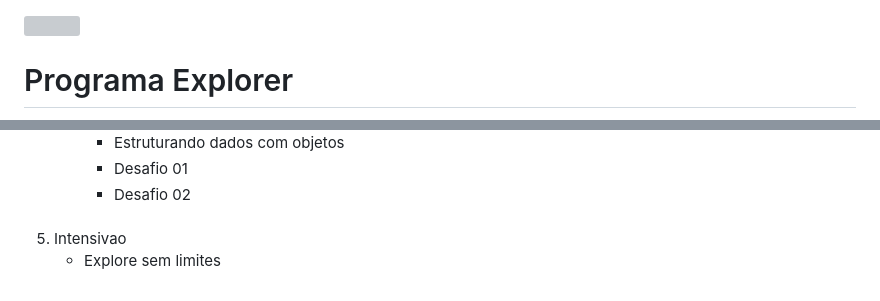
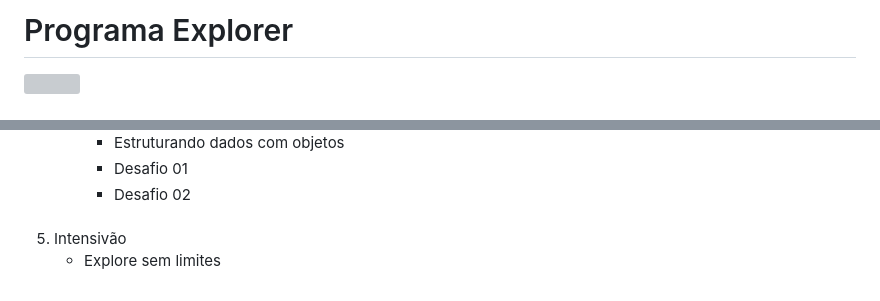
Before and after one commit to devAugustoW/rocketseat_explorer, a Markdown page: readme.md, 2 parts joined by grey strips. GitHub-like rendering; grey boxes are pictures that could not be loaded.

```diff
--- a/readme.md
+++ b/readme.md
@@ -1,10 +1,7 @@
+# Programa Explorer
 <img src="Explorer_img_Readme.svg">
 
 <br>
-
-# Programa Explorer
-
-
 
 <p style="text-align: justify;">O Explorer é um programa de formação da Rocketseat que oferece treinamento em programação, desde os fundamentos até a preparação para a primeira vaga de emprego na área. Os módulos incluem desde fundamentos da internet e programação web, até o uso de ferramentas como Git, bancos de dados SQL, e o desenvolvimento de aplicações com React, Node.js e outras tecnologias. O programa também aborda temas como controle de versão, integração front-end e back-end, autenticação, testes e implantação de projetos.</p>
 <br><br>
@@ -96,7 +93,7 @@ O repositório conta com os projetos e desafios aplicados durante o curso Explor
       </li>
     </ul>
   </li> <br>
-  <li><a href="" style="color: white;">Intensivao</a>
+  <li><a href="" style="color: white;">Intensivão</a>
     <ul>
       <li><a href="" style="color:white;">Explore sem limites</a>
   </li>
```
